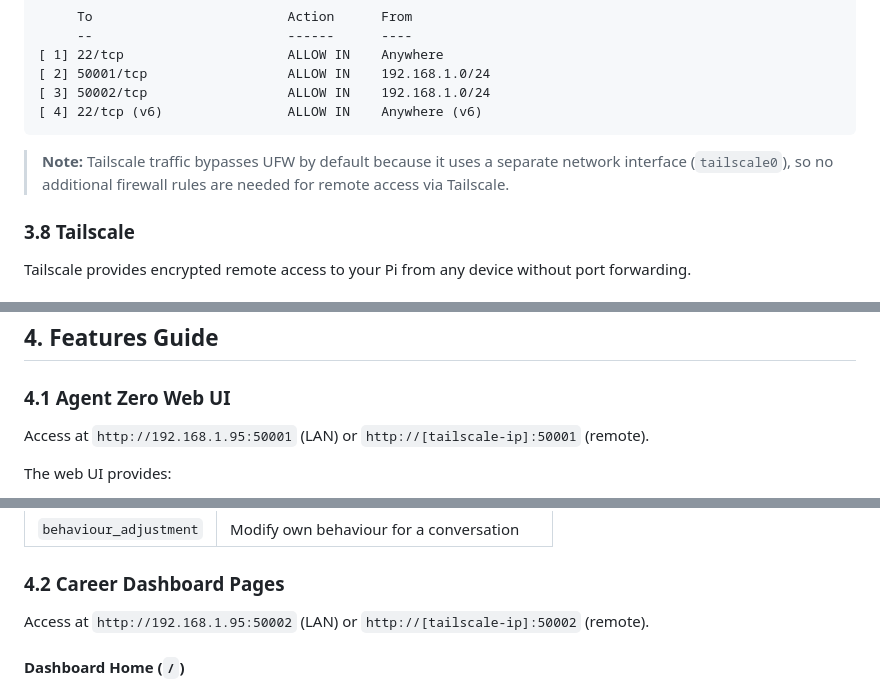
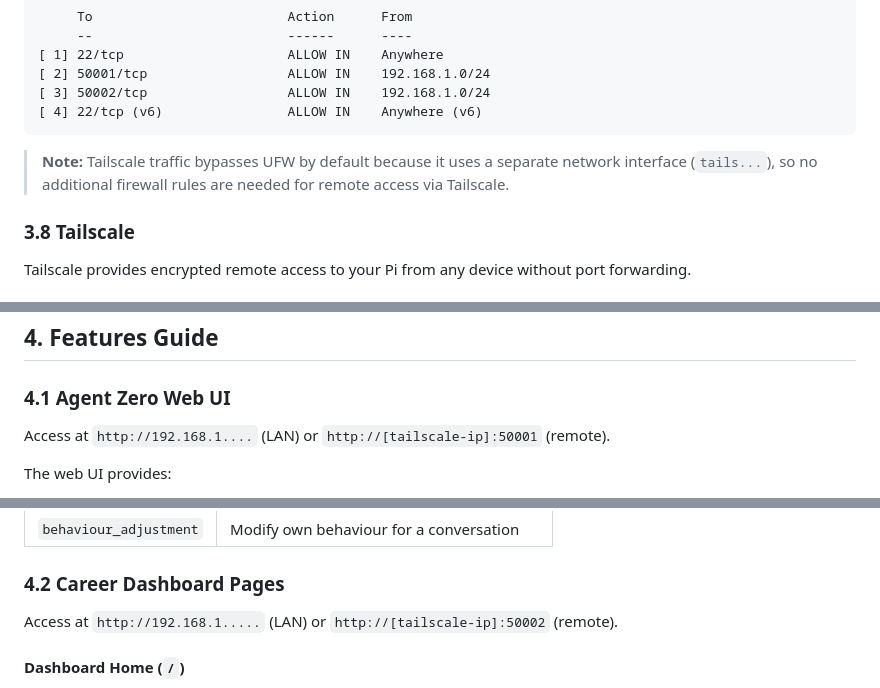
Before and after one commit to uDodge/career-dashboard, a Markdown page: docs/aria-user-manual.md, 3 parts joined by grey strips. GitHub-like rendering.

````diff
--- a/docs/aria-user-manual.md
+++ b/docs/aria-user-manual.md
@@ -732,7 +732,7 @@ Status: active
 [ 4] 22/tcp (v6)                ALLOW IN    Anywhere (v6)
 ```
 
-> **Note:** Tailscale traffic bypasses UFW by default because it uses a separate network interface (`tailscale0`), so no additional firewall rules are needed for remote access via Tailscale.
+> **Note:** Tailscale traffic bypasses UFW by default because it uses a separate network interface (`tails...`), so no additional firewall rules are needed for remote access via Tailscale.
 
 ### 3.8 Tailscale
 
@@ -779,7 +779,7 @@ Install the Tailscale app on your MacBook, tablet, or phone:
 
 ### 4.1 Agent Zero Web UI
 
-Access at `http://192.168.1.95:50001` (LAN) or `http://[tailscale-ip]:50001` (remote).
+Access at `http://192.168.1....` (LAN) or `http://[tailscale-ip]:50001` (remote).
 
 The web UI provides:
 - **Chat interface** — Direct conversation with Aria
@@ -804,7 +804,7 @@ The web UI provides:
 
 ### 4.2 Career Dashboard Pages
 
-Access at `http://192.168.1.95:50002` (LAN) or `http://[tailscale-ip]:50002` (remote).
+Access at `http://192.168.1.....` (LAN) or `http://[tailscale-ip]:50002` (remote).
 
 #### Dashboard Home (`/`)
 - **Stats row** — Days since transition start, current phase name, total achievements, total study hours, pending milestones
````
Also changed, not shown: other parts of docs/aria-user-manual.md (+5 -5 lines).
